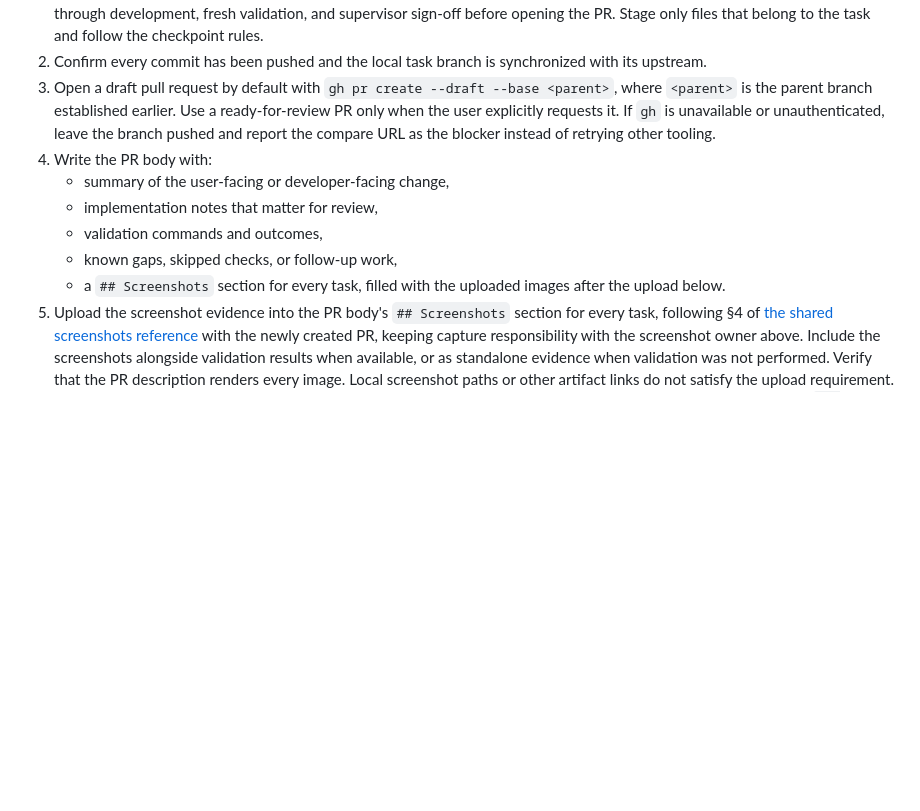
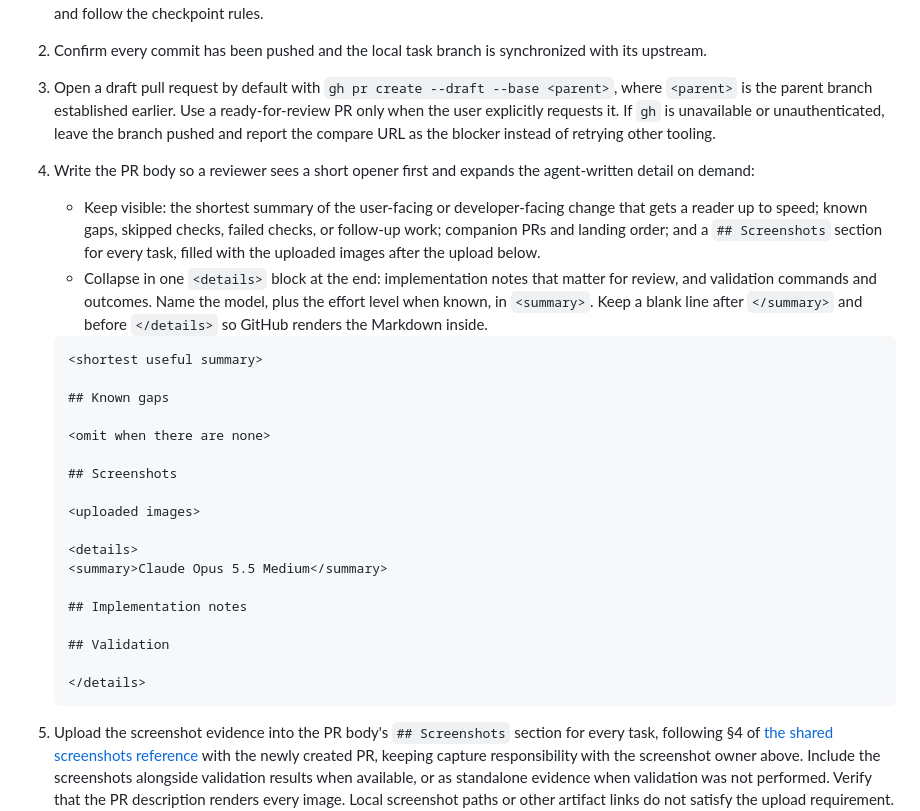
Before and after one commit to sgolovine/agent-skills, a Markdown page: skills/autonomous-development/SKILL.md, the part around the change. GitHub-like rendering; blank space fills up the shorter version.

Commit message:
feat(autonomous-development): collapse PR implementation detail
Long agent-written PR bodies are slow to read. Reviewers need a short
opener first.

- Put implementation notes and validation output in one `<details>`
  block. The `<summary>` names the model and effort level.
- Keep known gaps and failed or skipped checks visible, so that the
  block does not hide problems.
- Keep `## Screenshots` visible, because the upload step verifies
  that the images load.

Rendered the template with the GitHub Markdown API.

Co-Authored-By: Claude Opus 5.5 <noreply@anthropic.com>

````diff
--- a/skills/autonomous-development/SKILL.md
+++ b/skills/autonomous-development/SKILL.md
@@ -123,12 +123,30 @@ After validation sign-off, the supervisor finalizes scores 1–2 in the same thr
 1. Confirm task changes are committed and the branch still matches the signed-off commit. If final changes are needed, return through development, fresh validation, and supervisor sign-off before opening the PR. Stage only files that belong to the task and follow the checkpoint rules.
 2. Confirm every commit has been pushed and the local task branch is synchronized with its upstream.
 3. Open a draft pull request by default with `gh pr create --draft --base <parent>`, where `<parent>` is the parent branch established earlier. Use a ready-for-review PR only when the user explicitly requests it. If `gh` is unavailable or unauthenticated, leave the branch pushed and report the compare URL as the blocker instead of retrying other tooling.
-4. Write the PR body with:
-   - summary of the user-facing or developer-facing change,
-   - implementation notes that matter for review,
-   - validation commands and outcomes,
-   - known gaps, skipped checks, or follow-up work,
-   - a `## Screenshots` section for every task, filled with the uploaded images after the upload below.
+4. Write the PR body so a reviewer sees a short opener first and expands the agent-written detail on demand:
+   - Keep visible: the shortest summary of the user-facing or developer-facing change that gets a reader up to speed; known gaps, skipped checks, failed checks, or follow-up work; companion PRs and landing order; and a `## Screenshots` section for every task, filled with the uploaded images after the upload below.
+   - Collapse in one `<details>` block at the end: implementation notes that matter for review, and validation commands and outcomes. Name the model, plus the effort level when known, in `<summary>`. Keep a blank line after `</summary>` and before `</details>` so GitHub renders the Markdown inside.
+
+   ```markdown
+   <shortest useful summary>
+
+   ## Known gaps
+
+   <omit when there are none>
+
+   ## Screenshots
+
+   <uploaded images>
+
+   <details>
+   <summary>Claude Opus 5.5 Medium</summary>
+
+   ## Implementation notes
+
+   ## Validation
+
+   </details>
+   ```
 5. Upload the screenshot evidence into the PR body's `## Screenshots` section for every task, following §4 of [the shared screenshots reference](shared/screenshots.md) with the newly created PR, keeping capture responsibility with the screenshot owner above. Include the screenshots alongside validation results when available, or as standalone evidence when validation was not performed. Verify that the PR description renders every image. Local screenshot paths or other artifact links do not satisfy the upload requirement. If capture or upload is blocked, follow §5 of that reference: preserve any captured images, write the exact blocker in `## Screenshots`, report it, and do not claim the task is complete.
 
 Do not merge the PR, mark it ready, request reviewers, or modify remote repository settings unless the user explicitly asks.
````
